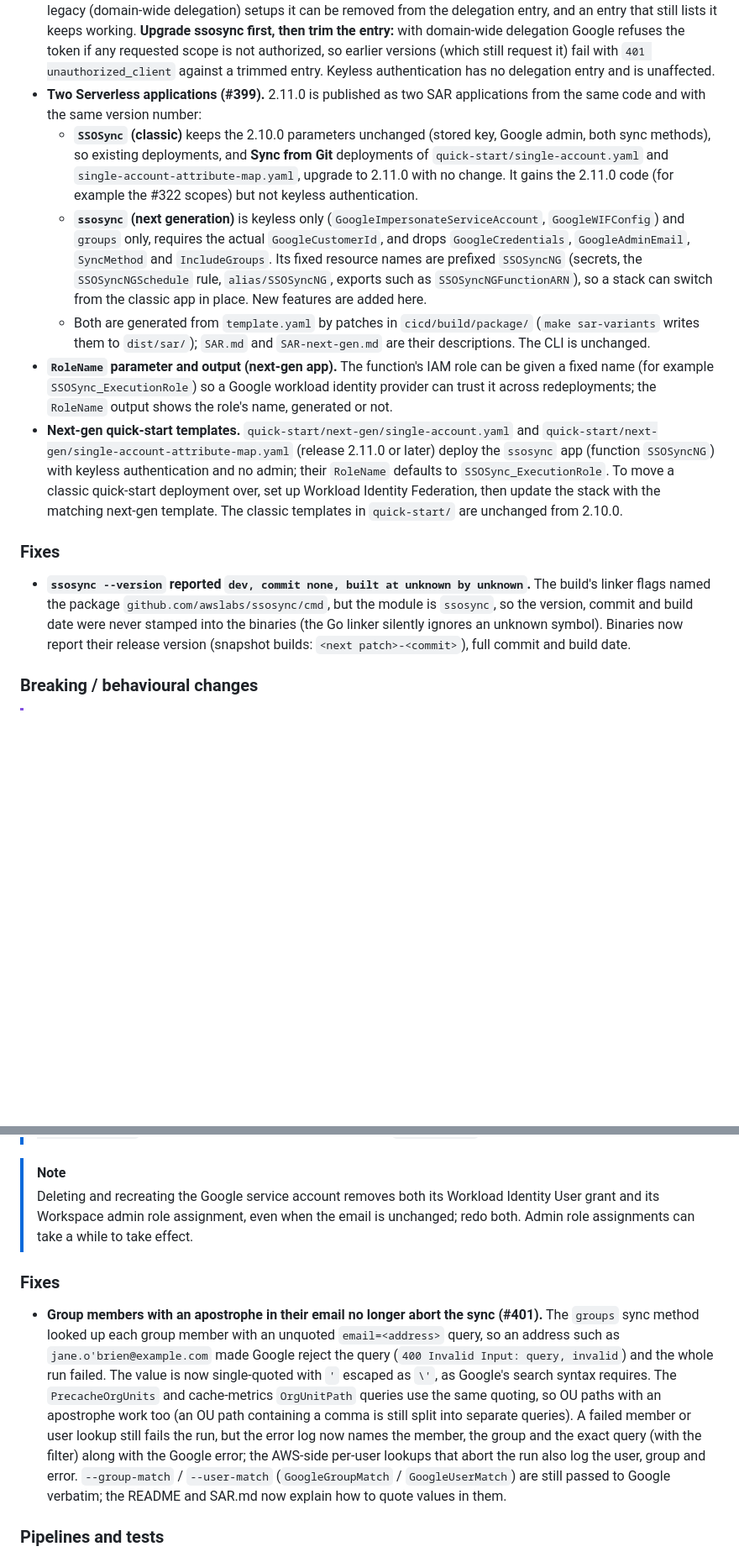
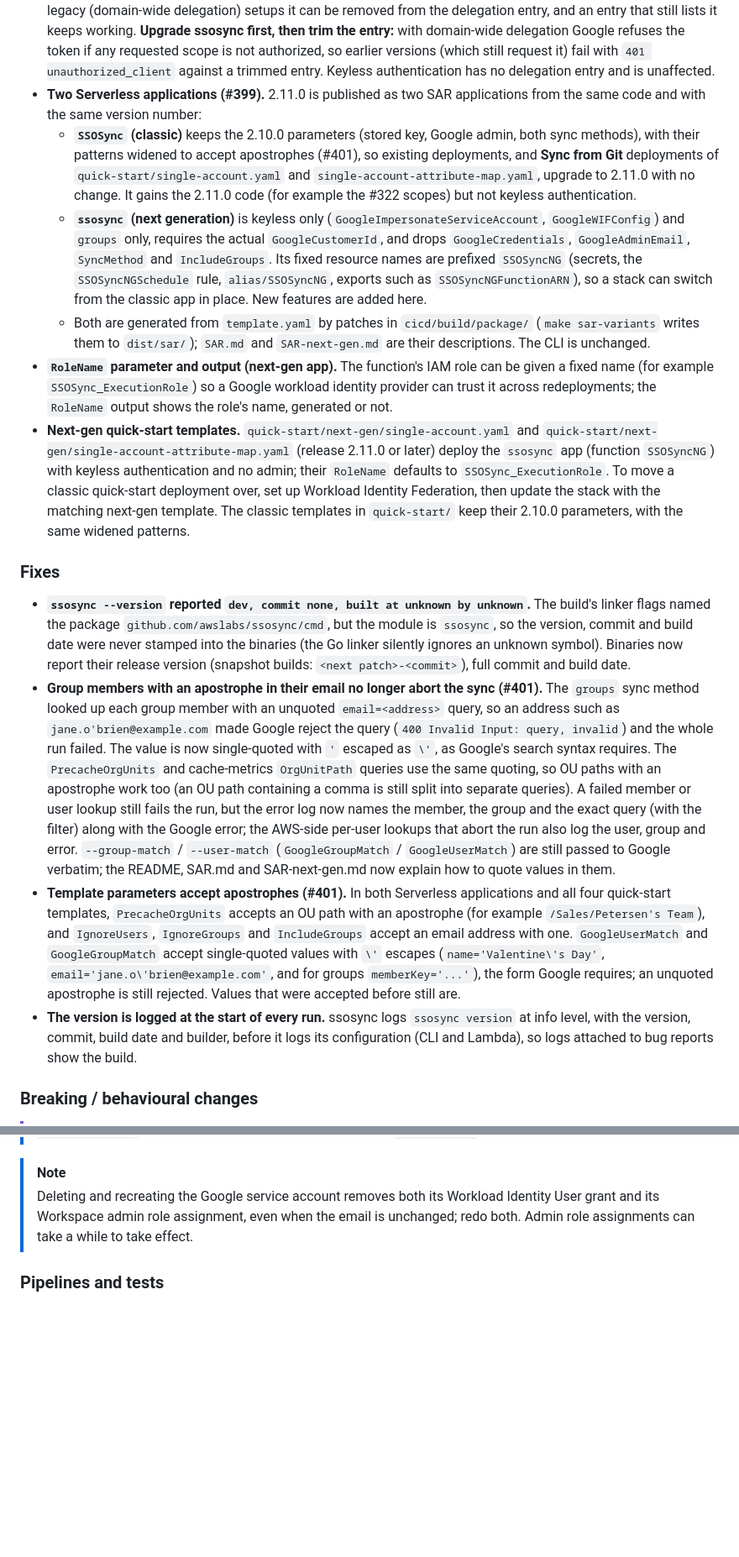
Before and after one commit to awslabs/ssosync, a Markdown page: CHANGELOG.md, 2 parts joined by grey strips. Shown at 84% size. Rendered like a GitHub page; blank space fills up the shorter version.

Commit message:
docs: CHANGELOG v2.11.0 entries for #401 patterns, version logging and pre-clean
Merges the #401 Fixes entry into the existing v2.11.0 Fixes section (the
rebase left two). Adds the widened template patterns and the version log
line under Fixes, the QuickStartTests pre-clean and the apostrophe test
user under Pipelines and tests, and says the classic app and quick-starts
keep the 2.10.0 parameters with widened patterns (no longer 'unchanged').
Docs only; no checks needed beyond the full run recorded in later commits.

```diff
--- a/CHANGELOG.md
+++ b/CHANGELOG.md
@@ -6,15 +6,18 @@
 - **No super admin needed (#192).** The Google admin is now optional. Without `--google-admin` (`GOOGLE_ADMIN`, template `GoogleAdminEmail`) the service account calls the Admin SDK as itself, using a read-only Workspace admin role assigned to it, so there is no domain-wide delegation and no admin to act on behalf of. With an admin, domain-wide delegation works as before; this applies to legacy (key) authentication only, as keyless authentication never acts on behalf of an admin and rejects `--google-admin`.
 - **Least-privilege Google scopes (#322).** ssosync now requests only `admin.directory.group.readonly` and `admin.directory.user.readonly`. Group memberships (`members.list`) are read with `admin.directory.group.readonly`, so `admin.directory.group.member.readonly` is no longer requested; for legacy (domain-wide delegation) setups it can be removed from the delegation entry, and an entry that still lists it keeps working. **Upgrade ssosync first, then trim the entry:** with domain-wide delegation Google refuses the token if any requested scope is not authorized, so earlier versions (which still request it) fail with `401 unauthorized_client` against a trimmed entry. Keyless authentication has no delegation entry and is unaffected.
 - **Two Serverless applications (#399).** 2.11.0 is published as two SAR applications from the same code and with the same version number:
-  - **`SSOSync` (classic)** keeps the 2.10.0 parameters unchanged (stored key, Google admin, both sync methods), so existing deployments, and **Sync from Git** deployments of `quick-start/single-account.yaml` and `single-account-attribute-map.yaml`, upgrade to 2.11.0 with no change. It gains the 2.11.0 code (for example the #322 scopes) but not keyless authentication.
+  - **`SSOSync` (classic)** keeps the 2.10.0 parameters (stored key, Google admin, both sync methods), with their patterns widened to accept apostrophes (#401), so existing deployments, and **Sync from Git** deployments of `quick-start/single-account.yaml` and `single-account-attribute-map.yaml`, upgrade to 2.11.0 with no change. It gains the 2.11.0 code (for example the #322 scopes) but not keyless authentication.
   - **`ssosync` (next generation)** is keyless only (`GoogleImpersonateServiceAccount`, `GoogleWIFConfig`) and `groups` only, requires the actual `GoogleCustomerId`, and drops `GoogleCredentials`, `GoogleAdminEmail`, `SyncMethod` and `IncludeGroups`. Its fixed resource names are prefixed `SSOSyncNG` (secrets, the `SSOSyncNGSchedule` rule, `alias/SSOSyncNG`, exports such as `SSOSyncNGFunctionARN`), so a stack can switch from the classic app in place. New features are added here.
   - Both are generated from `template.yaml` by patches in `cicd/build/package/` (`make sar-variants` writes them to `dist/sar/`); `SAR.md` and `SAR-next-gen.md` are their descriptions. The CLI is unchanged.
 - **`RoleName` parameter and output (next-gen app).** The function's IAM role can be given a fixed name (for example `SSOSync_ExecutionRole`) so a Google workload identity provider can trust it across redeployments; the `RoleName` output shows the role's name, generated or not.
-- **Next-gen quick-start templates.** `quick-start/next-gen/single-account.yaml` and `quick-start/next-gen/single-account-attribute-map.yaml` (release 2.11.0 or later) deploy the `ssosync` app (function `SSOSyncNG`) with keyless authentication and no admin; their `RoleName` defaults to `SSOSync_ExecutionRole`. To move a classic quick-start deployment over, set up Workload Identity Federation, then update the stack with the matching next-gen template. The classic templates in `quick-start/` are unchanged from 2.10.0.
+- **Next-gen quick-start templates.** `quick-start/next-gen/single-account.yaml` and `quick-start/next-gen/single-account-attribute-map.yaml` (release 2.11.0 or later) deploy the `ssosync` app (function `SSOSyncNG`) with keyless authentication and no admin; their `RoleName` defaults to `SSOSync_ExecutionRole`. To move a classic quick-start deployment over, set up Workload Identity Federation, then update the stack with the matching next-gen template. The classic templates in `quick-start/` keep their 2.10.0 parameters, with the same widened patterns.
 
 ### Fixes
 
 - **`ssosync --version` reported `dev, commit none, built at unknown by unknown`.** The build's linker flags named the package `github.com/awslabs/ssosync/cmd`, but the module is `ssosync`, so the version, commit and build date were never stamped into the binaries (the Go linker silently ignores an unknown symbol). Binaries now report their release version (snapshot builds: `<next patch>-<commit>`), full commit and build date.
+- **Group members with an apostrophe in their email no longer abort the sync (#401).** The `groups` sync method looked up each group member with an unquoted `email=<address>` query, so an address such as `jane.o'brien@example.com` made Google reject the query (`400 Invalid Input: query, invalid`) and the whole run failed. The value is now single-quoted with `'` escaped as `\'`, as Google's search syntax requires. The `PrecacheOrgUnits` and cache-metrics `OrgUnitPath` queries use the same quoting, so OU paths with an apostrophe work too (an OU path containing a comma is still split into separate queries). A failed member or user lookup still fails the run, but the error log now names the member, the group and the exact query (with the filter) along with the Google error; the AWS-side per-user lookups that abort the run also log the user, group and error. `--group-match` / `--user-match` (`GoogleGroupMatch` / `GoogleUserMatch`) are still passed to Google verbatim; the README, SAR.md and SAR-next-gen.md now explain how to quote values in them.
+- **Template parameters accept apostrophes (#401).** In both Serverless applications and all four quick-start templates, `PrecacheOrgUnits` accepts an OU path with an apostrophe (for example `/Sales/Petersen's Team`), and `IgnoreUsers`, `IgnoreGroups` and `IncludeGroups` accept an email address with one. `GoogleUserMatch` and `GoogleGroupMatch` accept single-quoted values with `\'` escapes (`name='Valentine\'s Day'`, `email='jane.o\'brien@example.com'`, and for groups `memberKey='...'`), the form Google requires; an unquoted apostrophe is still rejected. Values that were accepted before still are.
+- **The version is logged at the start of every run.** ssosync logs `ssosync version` at info level, with the version, commit, build date and builder, before it logs its configuration (CLI and Lambda), so logs attached to bug reports show the build.
 
 ### Breaking / behavioural changes
 
@@ -27,10 +30,6 @@
 > [!NOTE]
 > Deleting and recreating the Google service account removes both its Workload Identity User grant and its Workspace admin role assignment, even when the email is unchanged; redo both. Admin role assignments can take a while to take effect.
 
-### Fixes
-
-- **Group members with an apostrophe in their email no longer abort the sync (#401).** The `groups` sync method looked up each group member with an unquoted `email=<address>` query, so an address such as `jane.o'brien@example.com` made Google reject the query (`400 Invalid Input: query, invalid`) and the whole run failed. The value is now single-quoted with `'` escaped as `\'`, as Google's search syntax requires. The `PrecacheOrgUnits` and cache-metrics `OrgUnitPath` queries use the same quoting, so OU paths with an apostrophe work too (an OU path containing a comma is still split into separate queries). A failed member or user lookup still fails the run, but the error log now names the member, the group and the exact query (with the filter) along with the Google error; the AWS-side per-user lookups that abort the run also log the user, group and error. `--group-match` / `--user-match` (`GoogleGroupMatch` / `GoogleUserMatch`) are still passed to Google verbatim; the README and SAR.md now explain how to quote values in them.
-
 ### Pipelines and tests
 
 - The developer and release test pipelines run keyless authentication first ("fail fast"), then legacy authentication, the attribute-map, functional and quick-start tests, all in one sequential `Tests` stage, so overlapping runs no longer interfere. Every test except the legacy-auth block now uses keyless authentication, against the next-gen staging app (`ssosync-staging`, `SSOSyncNG*` secrets); the legacy-auth block deploys the classic one (`SSOSync-Staging`). Packaging builds and publishes both staging apps. The quick-start templates are tested through CloudFormation pipeline actions on one stack, updated from the classic templates to the next-gen ones (the classic to next-gen upgrade); a generated wrapper passes their secrets as Secrets Manager dynamic references, so no secret value is written to the pipeline artifacts. The release staging accounts each use two Google providers, `<AccountId>-lambda` (trusting `SSOSync_ExecutionRole`) and `<AccountId>-cli` (trusting `SSOSync_CLIExecutionRole`).
```
Also changed, not shown: other parts of CHANGELOG.md (+2 -0 lines).
